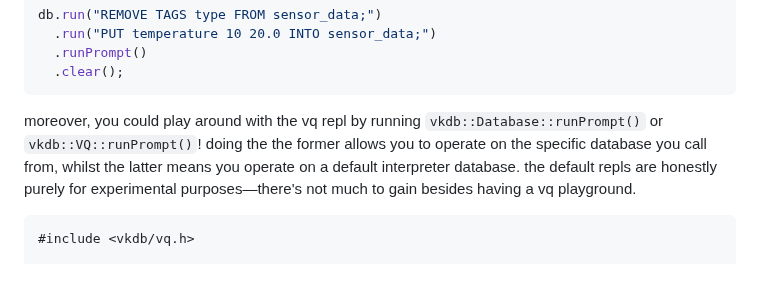
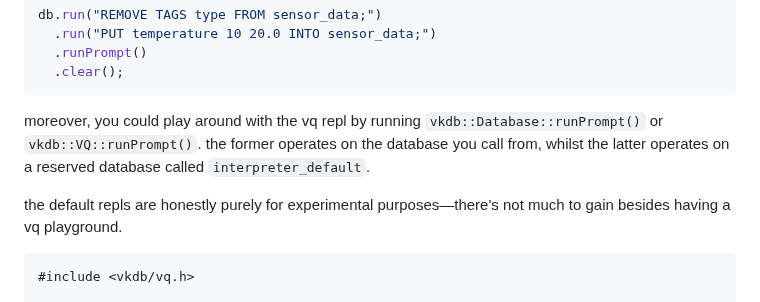
Before and after one commit to vkayy/vkdb, a Markdown page: README.md, the part around the change. Drawn GitHub-style; blank space fills up the shorter version.

Commit message:
docs: update readme to mention interpreter_default

````diff
--- a/README.md
+++ b/README.md
@@ -46,7 +46,9 @@ db.run("REMOVE TAGS type FROM sensor_data;")
   .clear();
 ```
 
-moreover, you could play around with the vq repl by running `vkdb::Database::runPrompt()` or `vkdb::VQ::runPrompt()`! doing the the former allows you to operate on the specific database you call from, whilst the latter means you operate on a default interpreter database. the default repls are honestly purely for experimental purposes—there's not much to gain besides having a vq playground.
+moreover, you could play around with the vq repl by running `vkdb::Database::runPrompt()` or `vkdb::VQ::runPrompt()`. the former operates on the database you call from, whilst the latter operates on a reserved database called `interpreter_default`.
+
+the default repls are honestly purely for experimental purposes—there's not much to gain besides having a vq playground.
 
 ```cpp
 #include <vkdb/vq.h>
````
